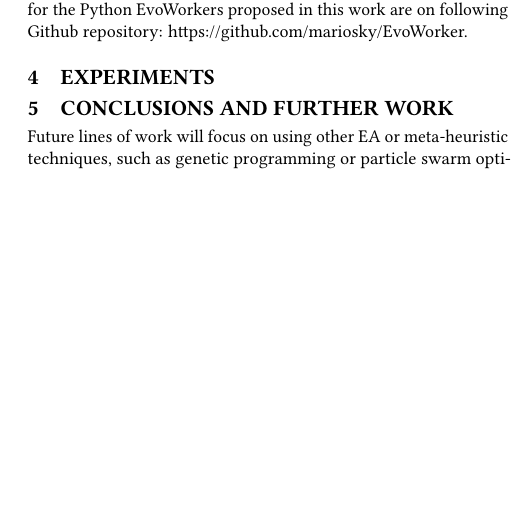
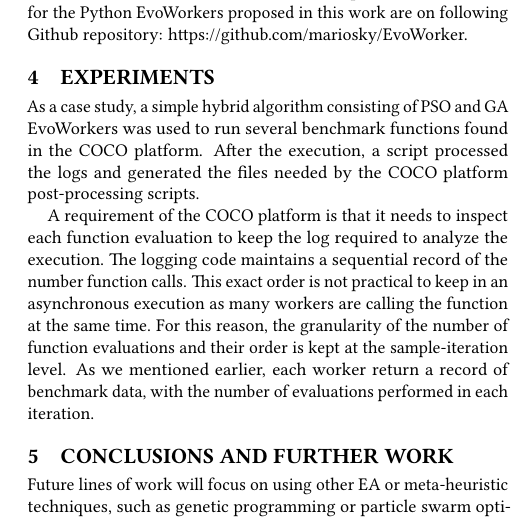
Before and after one commit to mariosky/2017-EvoSpace, a LaTeX paper (2017-Gecco Workshop/paper-front.tex, which reads 2017-Gecco Workshop/paper-body.tex): part of one column of page 4 of 4, cut so that both start at the same text, the shorter picture padded with empty space. Compiled offline with pdfLaTeX.

Commit message:
Beginning Experiments

```diff
--- a/2017-Gecco Workshop/paper-body.tex
+++ b/2017-Gecco Workshop/paper-body.tex
@@ -233,6 +233,24 @@ https://github.com/mariosky/EvoWorker.
 
 \section{Experiments}
  \label{sec:experiments}
+As a case study, a simple hybrid algorithm consisting
+of PSO and GA EvoWorkers was used to run several benchmark
+functions found in the COCO platform. After the execution,
+a script processed the logs and generated the files needed
+by the COCO platform post-processing scripts.
+
+A requirement of the COCO platform is that it needs
+to inspect each function evaluation to keep the log required
+to analyze the execution. The logging code maintains
+a sequential record of the number function calls.
+This exact order is not practical to keep in an
+asynchronous execution as many workers are calling the
+function at the same time. For this reason, the granularity
+of the number of function evaluations and their order
+is kept at the sample-iteration level. As we mentioned
+earlier, each worker return a record of benchmark data,
+with the number of evaluations performed in each iteration.
+
 
 
 
```
